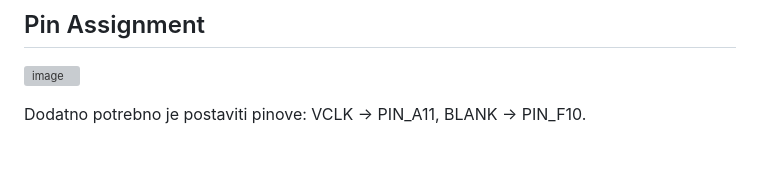
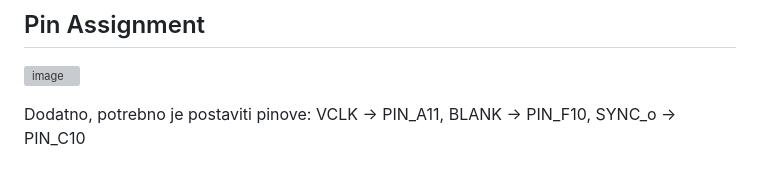
Before and after one commit to etf-unibl/fpga-sonar, a Markdown page: docs/VGA.md, the part around the change. GitHub-like rendering; grey boxes are pictures that could not be loaded.

```diff
--- a/docs/VGA.md
+++ b/docs/VGA.md
@@ -71,4 +71,4 @@ The VGA signal draws pixels row-by-row (horizontal timing), scanning from left t
 
 ![image](https://i.sstatic.net/NDfpg.png)
 
-Dodatno potrebno je postaviti pinove: VCLK -> PIN_A11, BLANK -> PIN_F10.
+Dodatno, potrebno je postaviti pinove: VCLK -> PIN_A11, BLANK -> PIN_F10, SYNC_o -> PIN_C10
```
